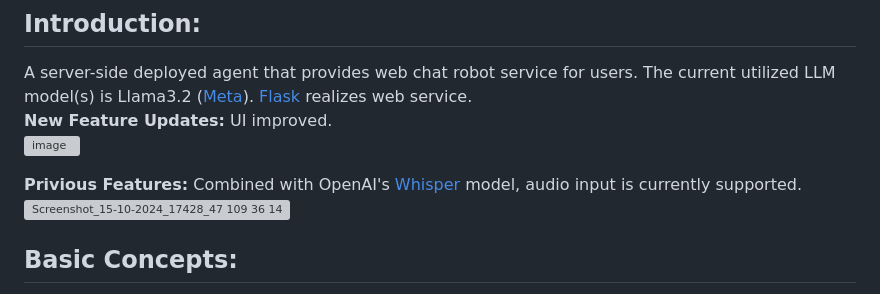
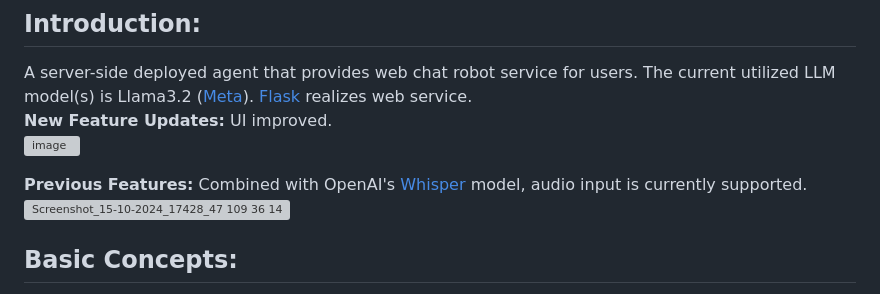
Before and after one commit to TyBruceChen/LLM-based-web-chat-robot, a Markdown page: README.md, the part around the change. Rendered like a GitHub page; grey boxes are pictures that could not be loaded.

```diff
--- a/README.md
+++ b/README.md
@@ -5,7 +5,7 @@ A server-side deployed agent that provides web chat robot service for users. The
 **New Feature Updates:** UI improved. \
 ![image](https://github.com/user-attachments/assets/af3484a5-6fb5-4ce0-8e65-50e7c469019a)
 
-**Privious Features:** Combined with OpenAI's [Whisper](https://huggingface.co/openai/whisper-base) model, audio input is currently supported.
+**Previous Features:** Combined with OpenAI's [Whisper](https://huggingface.co/openai/whisper-base) model, audio input is currently supported.
 ![Screenshot_15-10-2024_17428_47 109 36 149](https://github.com/user-attachments/assets/54c51889-a54c-419c-8b51-922fe00cae68)
 
 ## Basic Concepts:
```
